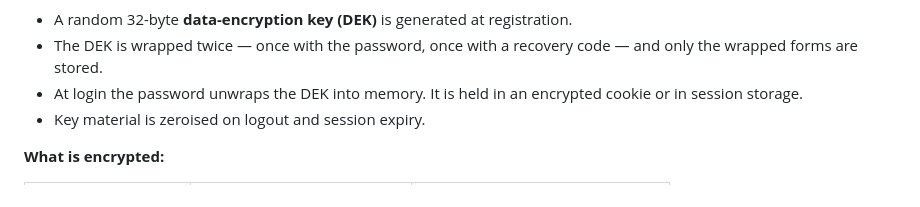
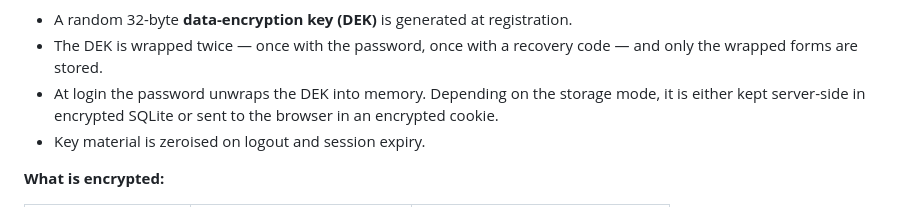
Before and after one commit to joelkuiper/Llamora, a Markdown page: README.md, the part around the change. GitHub-like rendering; folded sections open.

```diff
--- a/README.md
+++ b/README.md
@@ -201,7 +201,7 @@ flowchart LR
 
 - A random 32-byte **data-encryption key (DEK)** is generated at registration.
 - The DEK is wrapped twice — once with the password, once with a recovery code — and only the wrapped forms are stored.
-- At login the password unwraps the DEK into memory. It is held in an encrypted cookie or in session storage.
+- At login the password unwraps the DEK into memory. Depending on the storage mode, it is either kept server-side in encrypted SQLite or sent to the browser in an encrypted cookie.
 - Key material is zeroised on logout and session expiry.
 
 **What is encrypted:**
```
Also changed, not shown: AGENTS.md (+1 -1 lines).
